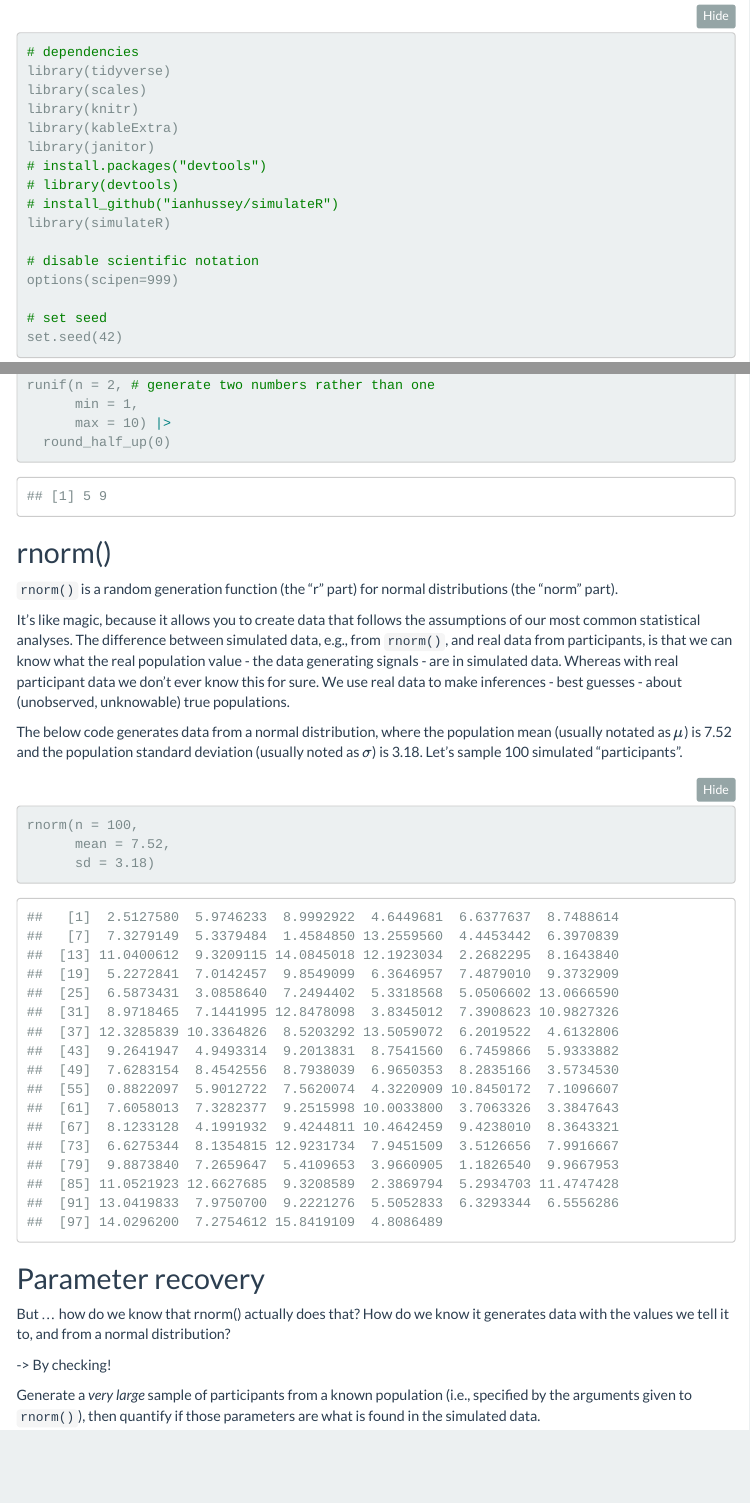
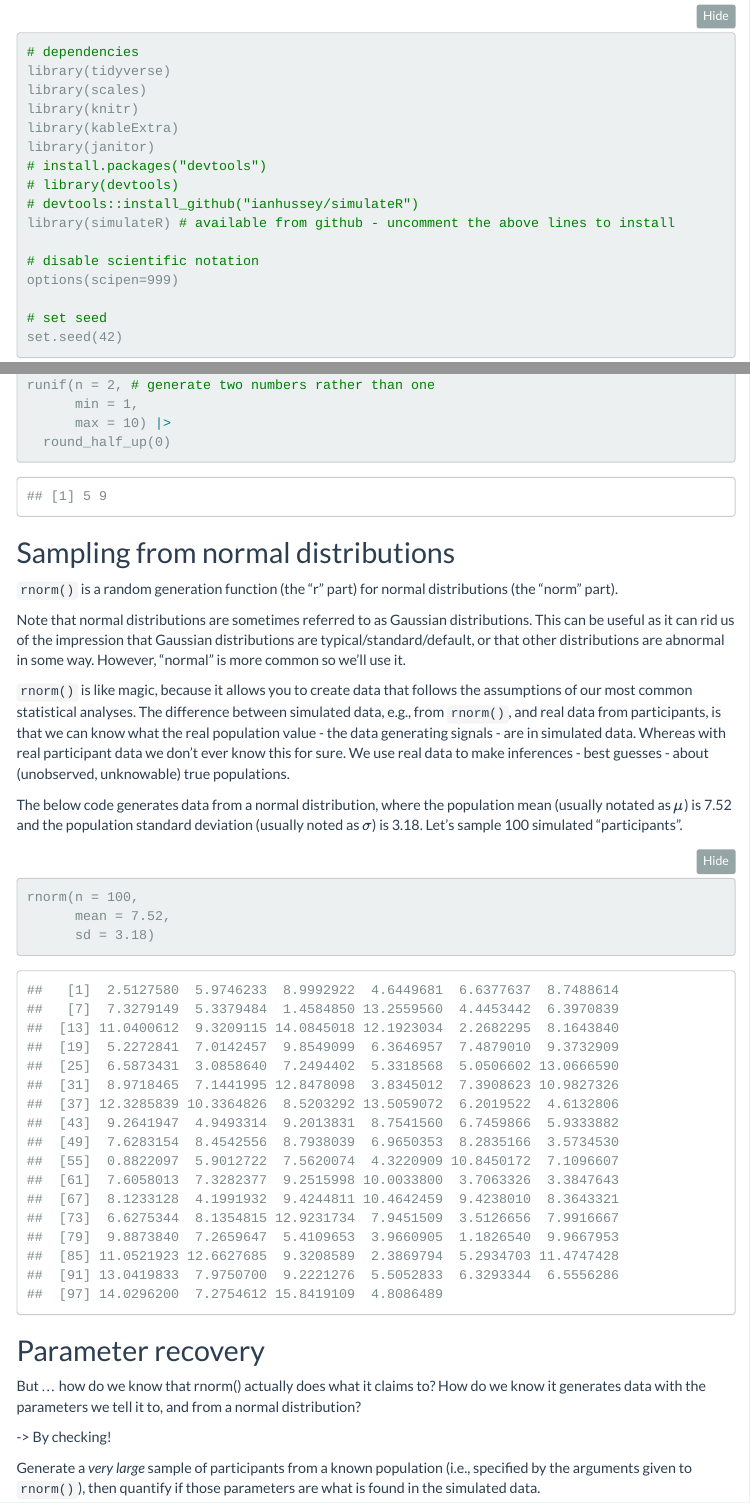
Before and after one commit to ianhussey/simulation-course, an R Markdown document (lessons/lesson_1.Rmd): the page in a window 1100 px wide, from 190 px down, and a second part further down, joined at a grey line. The pictures show the output file lessons/lesson_1.html that the author committed with the source, opened offline; folded parts are opened; menus at the side of the page are left out.

Commit message:
updated lesson 1, minor text changes

````diff
--- a/lessons/lesson_1.Rmd
+++ b/lessons/lesson_1.Rmd
@@ -30,8 +30,8 @@ library(kableExtra)
 library(janitor)
 # install.packages("devtools")
 # library(devtools)
-# install_github("ianhussey/simulateR")
-library(simulateR)
+# devtools::install_github("ianhussey/simulateR")
+library(simulateR) # available from github - uncomment the above lines to install
 
 # disable scientific notation
 options(scipen=999)
@@ -126,11 +126,13 @@ runif(n = 2, # generate two numbers rather than one
 
 ```
 
-## rnorm()
+## Sampling from normal distributions
 
 `rnorm()` is a random generation function (the "r" part) for normal distributions (the "norm" part).
 
-It's like magic, because it allows you to create data that follows the assumptions of our most common statistical analyses. The difference between simulated data, e.g., from `rnorm()`, and real data from participants, is that we can know what the real population value - the data generating signals - are in simulated data. Whereas with real participant data we don't ever know this for sure. We use real data to make inferences - best guesses - about (unobserved, unknowable) true populations.
+Note that normal distributions are sometimes referred to as Gaussian distributions. This can be useful as it can rid us of the impression that Gaussian distributions are typical/standard/default, or that other distributions are abnormal in some way. However, "normal" is more common so we'll use it.
+
+`rnorm()` is like magic, because it allows you to create data that follows the assumptions of our most common statistical analyses. The difference between simulated data, e.g., from `rnorm()`, and real data from participants, is that we can know what the real population value - the data generating signals - are in simulated data. Whereas with real participant data we don't ever know this for sure. We use real data to make inferences - best guesses - about (unobserved, unknowable) true populations.
 
 The below code generates data from a normal distribution, where the population mean (usually notated as $\mu$) is 7.52 and the population standard deviation (usually noted as $\sigma$) is 3.18. Let's sample 100 simulated "participants".
 
@@ -144,7 +146,7 @@ rnorm(n = 100,
 
 ## Parameter recovery
 
-But ... how do we know that rnorm() actually does that? How do we know it generates data with the values we tell it to, and from a normal distribution?
+But ... how do we know that rnorm() actually does what it claims to? How do we know it generates data with the parameters we tell it to, and from a normal distribution?
 
 -> By checking!
 
````
Also changed, not shown: lessons/lesson_1.html, lessons/lesson_1.Rmd (15 more changed lines).
